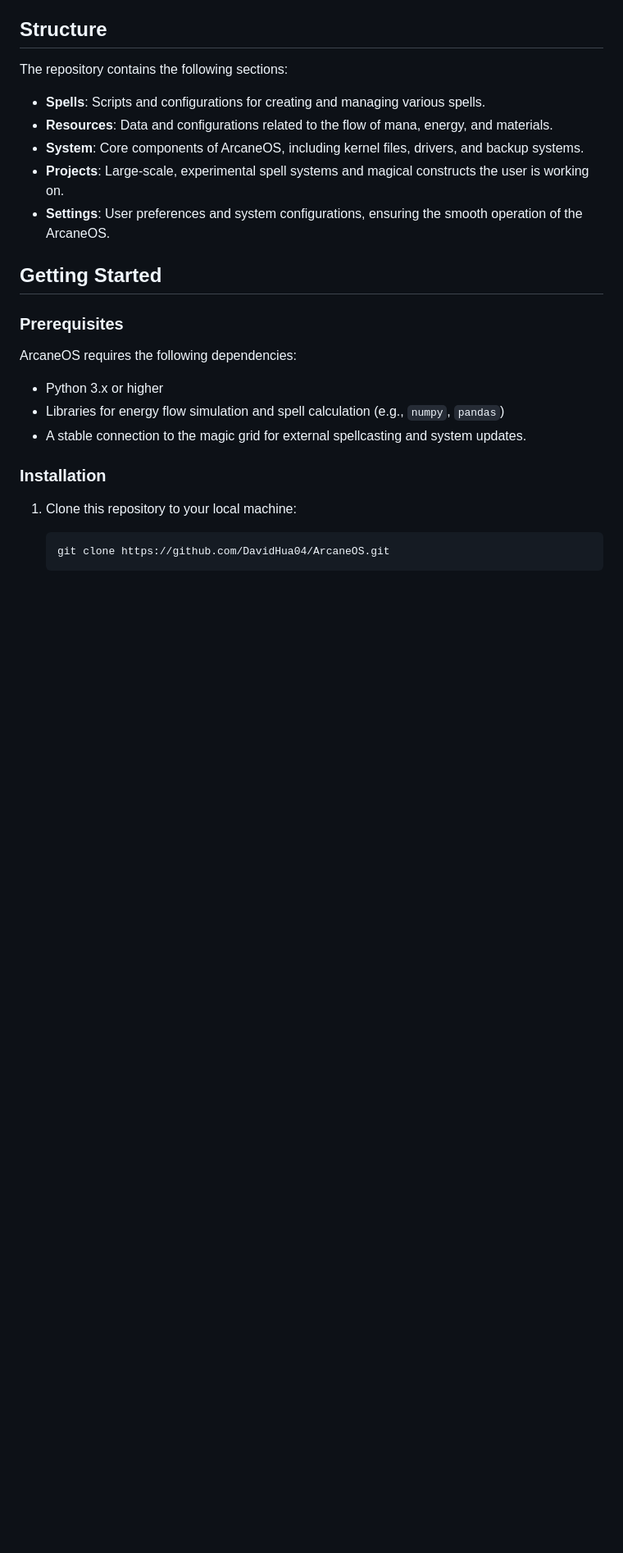
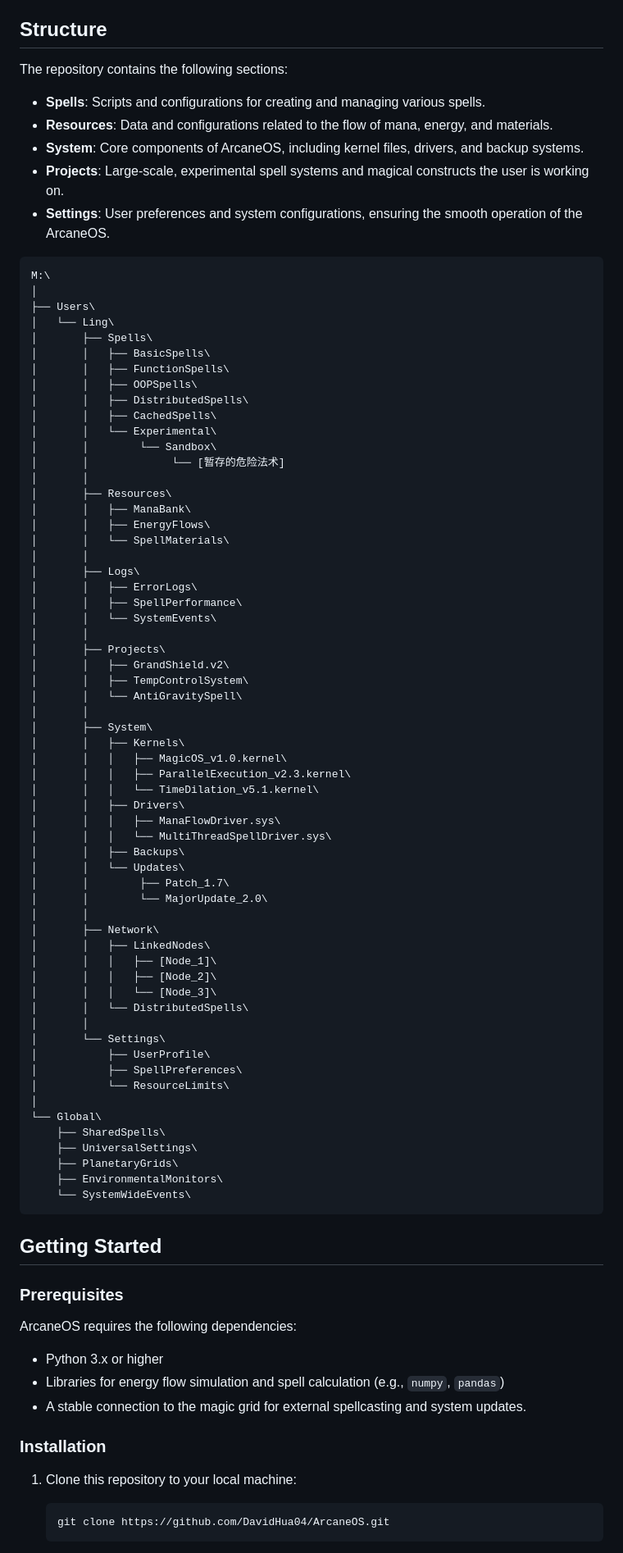
Before and after one commit to DavidHua04/ArcaneOS, a Markdown page: README.md, the part around the change. Shown: that part at 82% size. Rendered like a GitHub page; blank space fills up the shorter version.

````diff
--- a/README.md
+++ b/README.md
@@ -20,6 +20,69 @@ The repository contains the following sections:
 - **System**: Core components of ArcaneOS, including kernel files, drivers, and backup systems.
 - **Projects**: Large-scale, experimental spell systems and magical constructs the user is working on.
 - **Settings**: User preferences and system configurations, ensuring the smooth operation of the ArcaneOS.
+
+```
+M:\
+│
+├── Users\
+│   └── Ling\
+│       ├── Spells\
+│       │   ├── BasicSpells\
+│       │   ├── FunctionSpells\
+│       │   ├── OOPSpells\
+│       │   ├── DistributedSpells\
+│       │   ├── CachedSpells\
+│       │   └── Experimental\
+│       │        └── Sandbox\
+│       │             └── [暂存的危险法术]
+│       │
+│       ├── Resources\
+│       │   ├── ManaBank\
+│       │   ├── EnergyFlows\
+│       │   └── SpellMaterials\
+│       │
+│       ├── Logs\
+│       │   ├── ErrorLogs\
+│       │   ├── SpellPerformance\
+│       │   └── SystemEvents\
+│       │
+│       ├── Projects\
+│       │   ├── GrandShield.v2\
+│       │   ├── TempControlSystem\
+│       │   └── AntiGravitySpell\
+│       │
+│       ├── System\
+│       │   ├── Kernels\
+│       │   │   ├── MagicOS_v1.0.kernel\
+│       │   │   ├── ParallelExecution_v2.3.kernel\
+│       │   │   └── TimeDilation_v5.1.kernel\
+│       │   ├── Drivers\
+│       │   │   ├── ManaFlowDriver.sys\
+│       │   │   └── MultiThreadSpellDriver.sys\
+│       │   ├── Backups\
+│       │   └── Updates\
+│       │        ├── Patch_1.7\
+│       │        └── MajorUpdate_2.0\
+│       │
+│       ├── Network\
+│       │   ├── LinkedNodes\
+│       │   │   ├── [Node_1]\
+│       │   │   ├── [Node_2]\
+│       │   │   └── [Node_3]\
+│       │   └── DistributedSpells\
+│       │
+│       └── Settings\
+│           ├── UserProfile\
+│           ├── SpellPreferences\
+│           └── ResourceLimits\
+│
+└── Global\
+    ├── SharedSpells\
+    ├── UniversalSettings\
+    ├── PlanetaryGrids\
+    ├── EnvironmentalMonitors\
+    └── SystemWideEvents\
+```
 
 ## Getting Started
 
````
